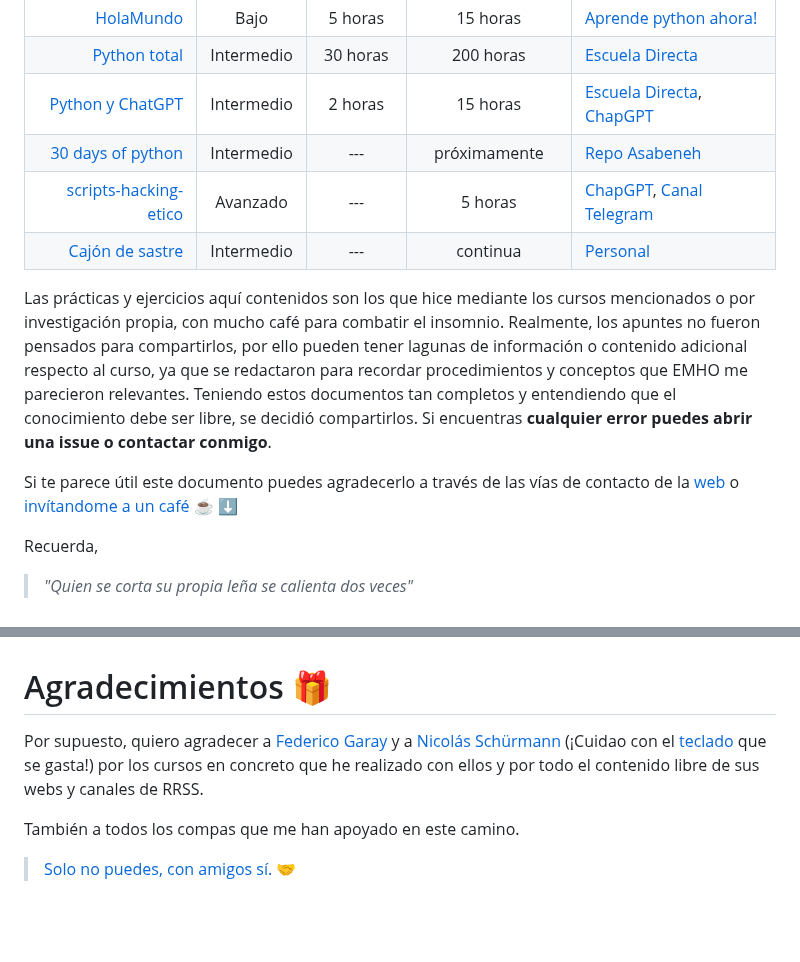
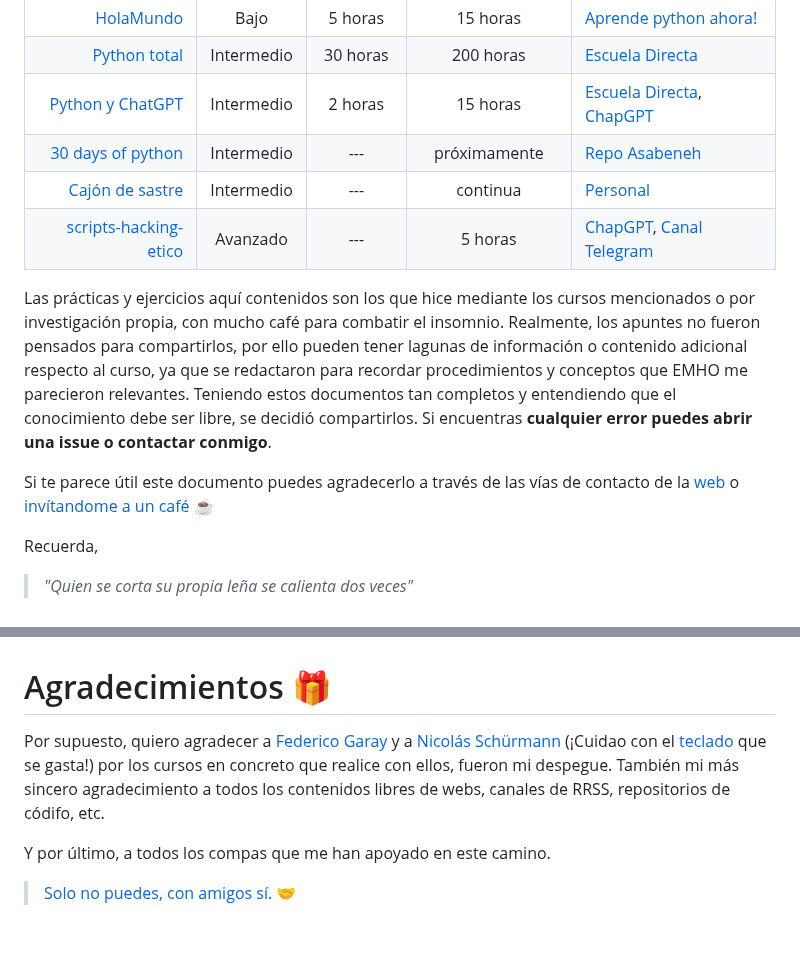
Before and after one commit to manuelver/curso-python, a Markdown page: README.md, 2 parts joined by grey strips. GitHub-like rendering.

Commit message:
Update README
Signed-off-by: Manuel Vergara <manuel@vergaracarmona.es>

```diff
--- a/README.md
+++ b/README.md
@@ -8,12 +8,12 @@ Este repositorio contiene los apuntes tomados en diversos cursos de python refle
 |                   [Python total](./python-total/README.md) | Intermedio |        30 horas         |           200 horas           | [Escuela Directa](https://www.udemy.com/course/python-total)                                            |
 |             [Python y ChatGPT](./python-chatgpt/README.md) | Intermedio |         2 horas         |           15 horas            | [Escuela Directa](https://www.udemy.com/course/python-chatgpt/), [ChapGPT](https://www.chat.openai.com) |
 |         [30 days of python](./30-days-of-python/README.md) | Intermedio |           ---           |         próximamente          | [Repo Asabeneh](https://github.com/Asabeneh/30-Days-Of-Python)                                          |
+|                   [Cajón de sastre](./catch-all/README.md) | Intermedio |           ---           |           continua            | [Personal](https://vergaracarmona.es)                                                                   |
 | [scripts-hacking-etico](./scripts-hacking-etico/README.md) |  Avanzado  |           ---           |            5 horas            | [ChapGPT](https://www.chat.openai.com), [Canal Telegram](https://t.me/seguridadinformatic4)             |
-|                   [Cajón de sastre](./catch-all/README.md) | Intermedio |           ---           |           continua            | [Personal](https://vergaracarmona.es)                                                                   |
 
 Las prácticas y ejercicios aquí contenidos son los que hice mediante los cursos mencionados o por investigación propia, con mucho café para combatir el insomnio. Realmente, los apuntes no fueron pensados para compartirlos, por ello pueden tener lagunas de información o contenido adicional respecto al curso, ya que se redactaron para recordar procedimientos y conceptos que EMHO me parecieron relevantes. Teniendo estos documentos tan completos y entendiendo que el conocimiento debe ser libre, se decidió compartirlos. Si encuentras **cualquier error puedes abrir una issue o contactar conmigo**.
 
-Si te parece útil este documento puedes agradecerlo a través de las vías de contacto de la [web](https://vergaracarmona.es) o [invítandome a un café ☕️ ⬇️](#invítame-a-un-café)
+Si te parece útil este documento puedes agradecerlo a través de las vías de contacto de la [web](https://vergaracarmona.es) o [invítandome a un café ☕️](#invítame-a-un-café)
 
 Recuerda,
 
@@ -237,9 +237,9 @@ Esta tabla solo proporciona una comparación general entre los lenguajes y que c
 
 # Agradecimientos 🎁
 
-Por supuesto, quiero agradecer a [Federico Garay](https://ar.linkedin.com/in/fedegaray) y a [Nicolás Schürmann](https://www.linkedin.com/in/nicolasschurmann/) (¡Cuidao con el [teclado](https://youtu.be/y0T8UqBkawQ) que se gasta!) por los cursos en concreto que he realizado con ellos y por todo el contenido libre de sus webs y canales de RRSS.
+Por supuesto, quiero agradecer a [Federico Garay](https://ar.linkedin.com/in/fedegaray) y a [Nicolás Schürmann](https://www.linkedin.com/in/nicolasschurmann/) (¡Cuidao con el [teclado](https://youtu.be/y0T8UqBkawQ) que se gasta!) por los cursos en concreto que realice con ellos, fueron mi despegue. También mi más sincero agradecimiento a todos los contenidos libres de webs, canales de RRSS, repositorios de códifo, etc.
 
-También a todos los compas que me han apoyado en este camino.
+Y por último, a todos los compas que me han apoyado en este camino.
 
 > [Solo no puedes, con amigos sí. 🤝](https://youtu.be/Ds7tje_Y0CM)
 
```
